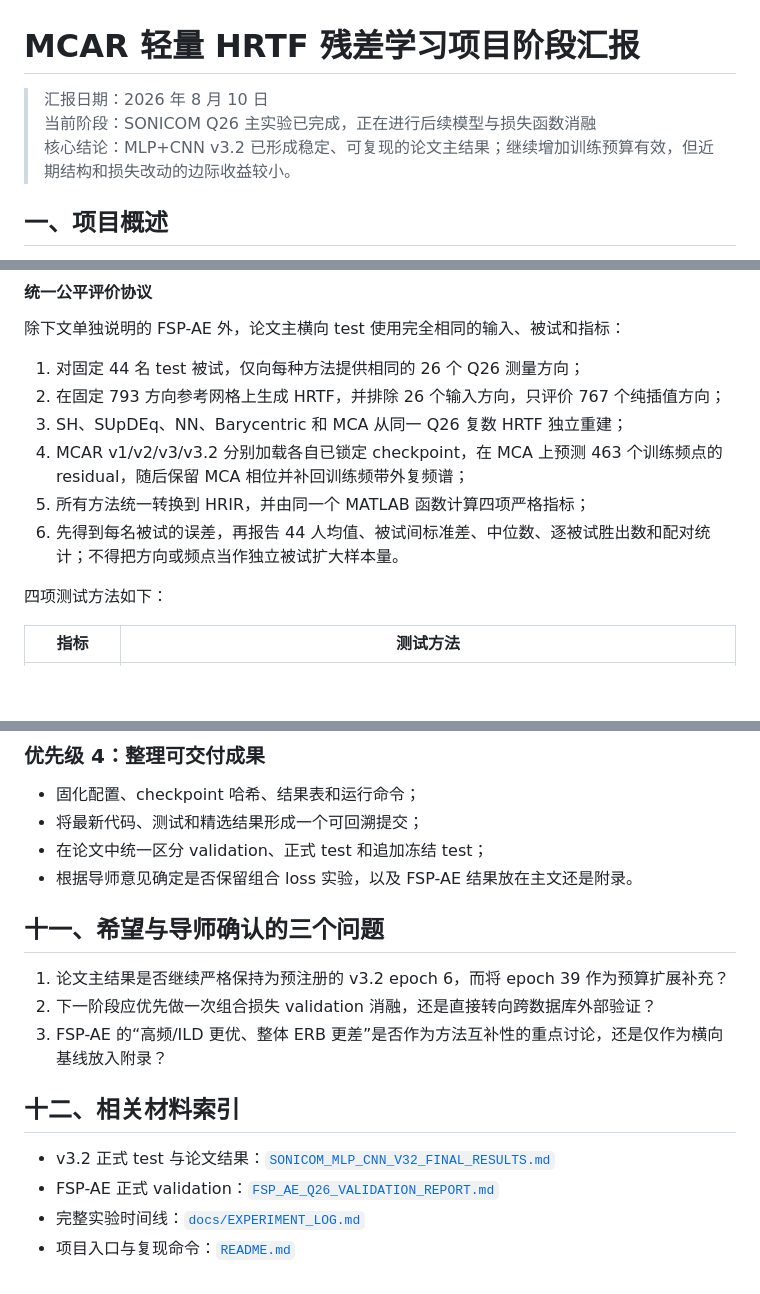
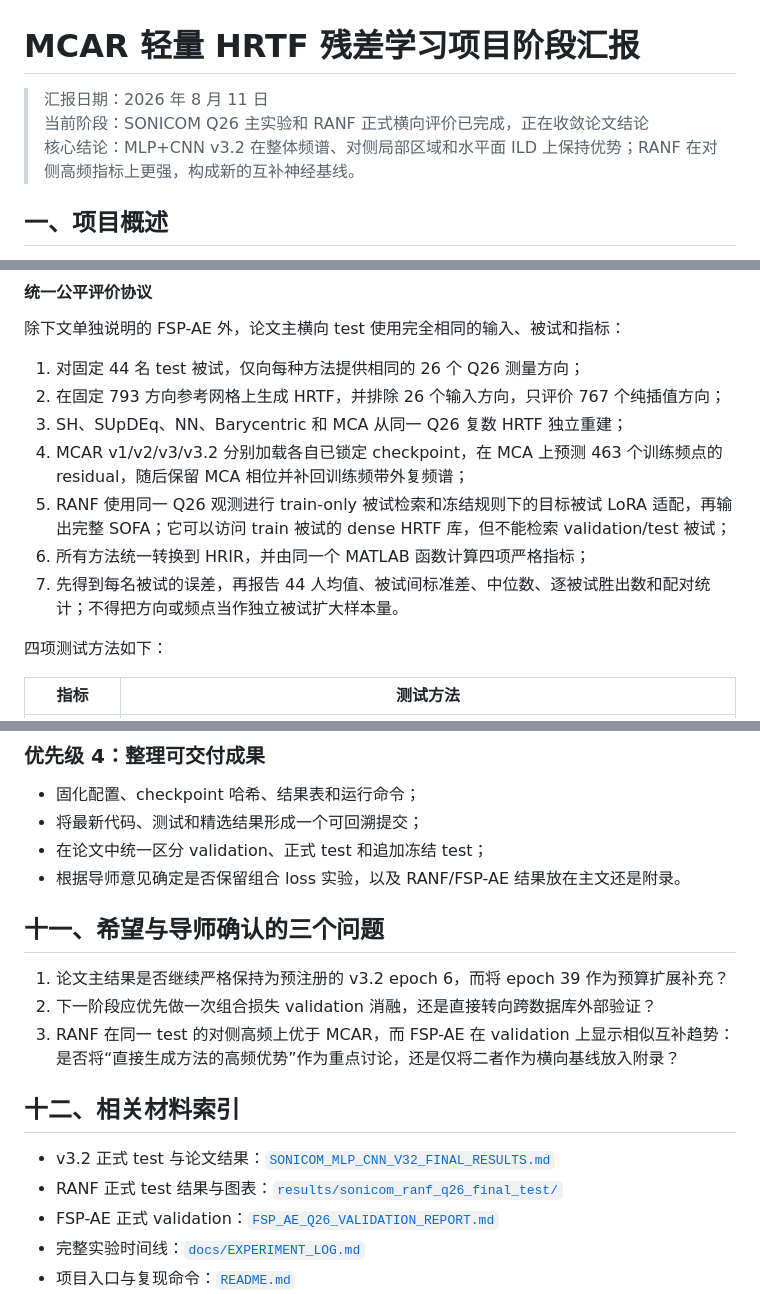
Before and after one commit to AinmDom/MCAR, a Markdown page: reports/PROJECT_PROGRESS_REPORT_2026-08-10.md, 3 parts joined by grey strips. GitHub-like rendering; blank space fills up the shorter version.

```diff
--- a/reports/PROJECT_PROGRESS_REPORT_2026-08-10.md
+++ b/reports/PROJECT_PROGRESS_REPORT_2026-08-10.md
@@ -1,8 +1,8 @@
 # MCAR 轻量 HRTF 残差学习项目阶段汇报
 
-> 汇报日期：2026 年 8 月 10 日
-> 当前阶段：SONICOM Q26 主实验已完成，正在进行后续模型与损失函数消融
-> 核心结论：MLP+CNN v3.2 已形成稳定、可复现的论文主结果；继续增加训练预算有效，但近期结构和损失改动的边际收益较小。
+> 汇报日期：2026 年 8 月 11 日<br>
+> 当前阶段：SONICOM Q26 主实验和 RANF 正式横向评价已完成，正在收敛论文结论<br>
+> 核心结论：MLP+CNN v3.2 在整体频谱、对侧局部区域和水平面 ILD 上保持优势；RANF 在对侧高频指标上更强，构成新的互补神经基线。
 
 ## 一、项目概述
 
@@ -155,8 +184,9 @@ $$
 2. 在固定 793 方向参考网格上生成 HRTF，并排除 26 个输入方向，只评价 767 个纯插值方向；
 3. SH、SUpDEq、NN、Barycentric 和 MCA 从同一 Q26 复数 HRTF 独立重建；
 4. MCAR v1/v2/v3/v3.2 分别加载各自已锁定 checkpoint，在 MCA 上预测 463 个训练频点的 residual，随后保留 MCA 相位并补回训练频带外复频谱；
-5. 所有方法统一转换到 HRIR，并由同一个 MATLAB 函数计算四项严格指标；
-6. 先得到每名被试的误差，再报告 44 人均值、被试间标准差、中位数、逐被试胜出数和配对统计；不得把方向或频点当作独立被试扩大样本量。
+5. RANF 使用同一 Q26 观测进行 train-only 被试检索和冻结规则下的目标被试 LoRA 适配，再输出完整 SOFA；它可以访问 train 被试的 dense HRTF 库，但不能检索 validation/test 被试；
+6. 所有方法统一转换到 HRIR，并由同一个 MATLAB 函数计算四项严格指标；
+7. 先得到每名被试的误差，再报告 44 人均值、被试间标准差、中位数、逐被试胜出数和配对统计；不得把方向或频点当作独立被试扩大样本量。
 
 四项测试方法如下：
 
@@ -353,17 +399,18 @@ FSP-AE-Q26 已完成官方 checkpoint 等价检查、正式训练和 44 人 vali
 - 固化配置、checkpoint 哈希、结果表和运行命令；
 - 将最新代码、测试和精选结果形成一个可回溯提交；
 - 在论文中统一区分 validation、正式 test 和追加冻结 test；
-- 根据导师意见确定是否保留组合 loss 实验，以及 FSP-AE 结果放在主文还是附录。
+- 根据导师意见确定是否保留组合 loss 实验，以及 RANF/FSP-AE 结果放在主文还是附录。
 
 ## 十一、希望与导师确认的三个问题
 
 1. 论文主结果是否继续严格保持为预注册的 v3.2 epoch 6，而将 epoch 39 作为预算扩展补充？
 2. 下一阶段应优先做一次组合损失 validation 消融，还是直接转向跨数据库外部验证？
-3. FSP-AE 的“高频/ILD 更优、整体 ERB 更差”是否作为方法互补性的重点讨论，还是仅作为横向基线放入附录？
+3. RANF 在同一 test 的对侧高频上优于 MCAR，而 FSP-AE 在 validation 上显示相似互补趋势：是否将“直接生成方法的高频优势”作为重点讨论，还是仅将二者作为横向基线放入附录？
 
 ## 十二、相关材料索引
 
 - v3.2 正式 test 与论文结果：[`SONICOM_MLP_CNN_V32_FINAL_RESULTS.md`](SONICOM_MLP_CNN_V32_FINAL_RESULTS.md)
+- RANF 正式 test 结果与图表：[`results/sonicom_ranf_q26_final_test/`](../results/sonicom_ranf_q26_final_test/)
 - FSP-AE 正式 validation：[`FSP_AE_Q26_VALIDATION_REPORT.md`](FSP_AE_Q26_VALIDATION_REPORT.md)
 - 完整实验时间线：[`docs/EXPERIMENT_LOG.md`](../docs/EXPERIMENT_LOG.md)
 - 项目入口与复现命令：[`README.md`](../README.md)
```
Also changed, not shown: other parts of reports/PROJECT_PROGRESS_REPORT_2026-08-10.md (+56 -11 lines).
